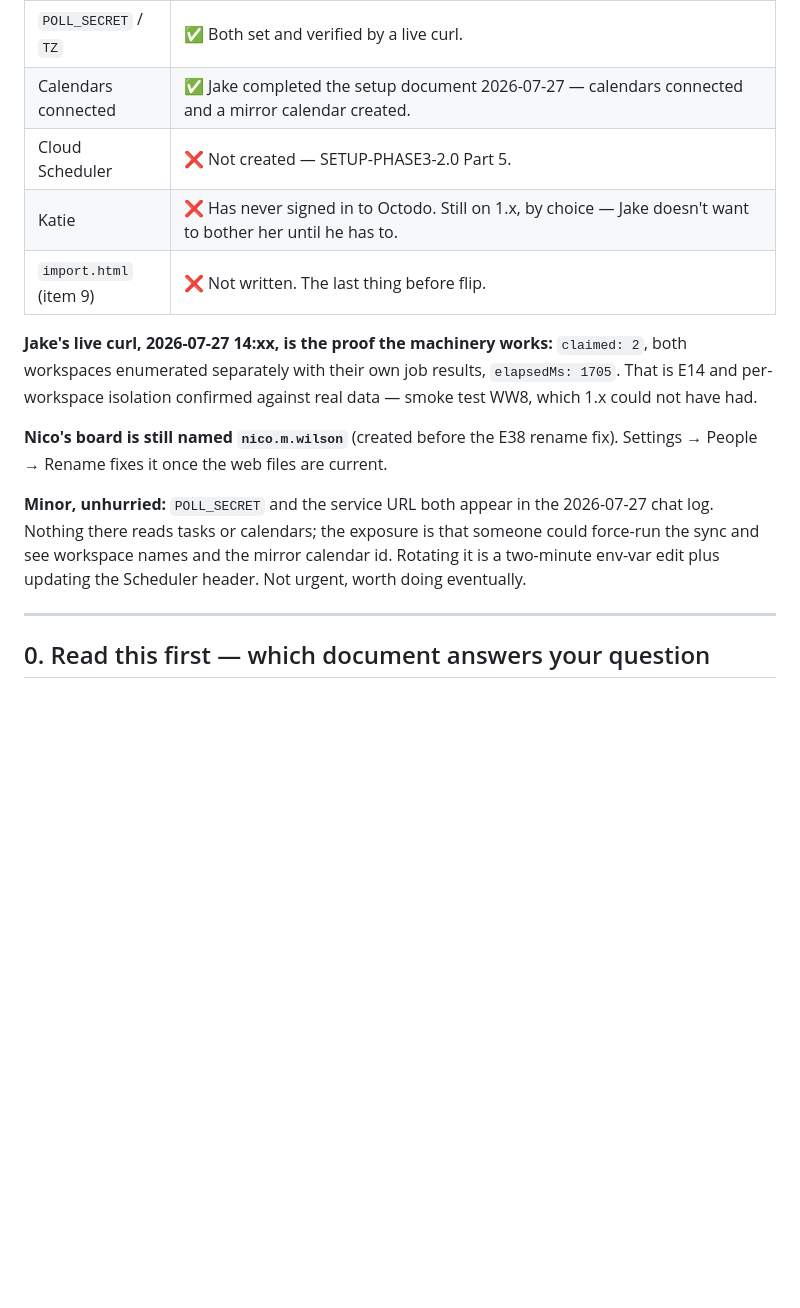
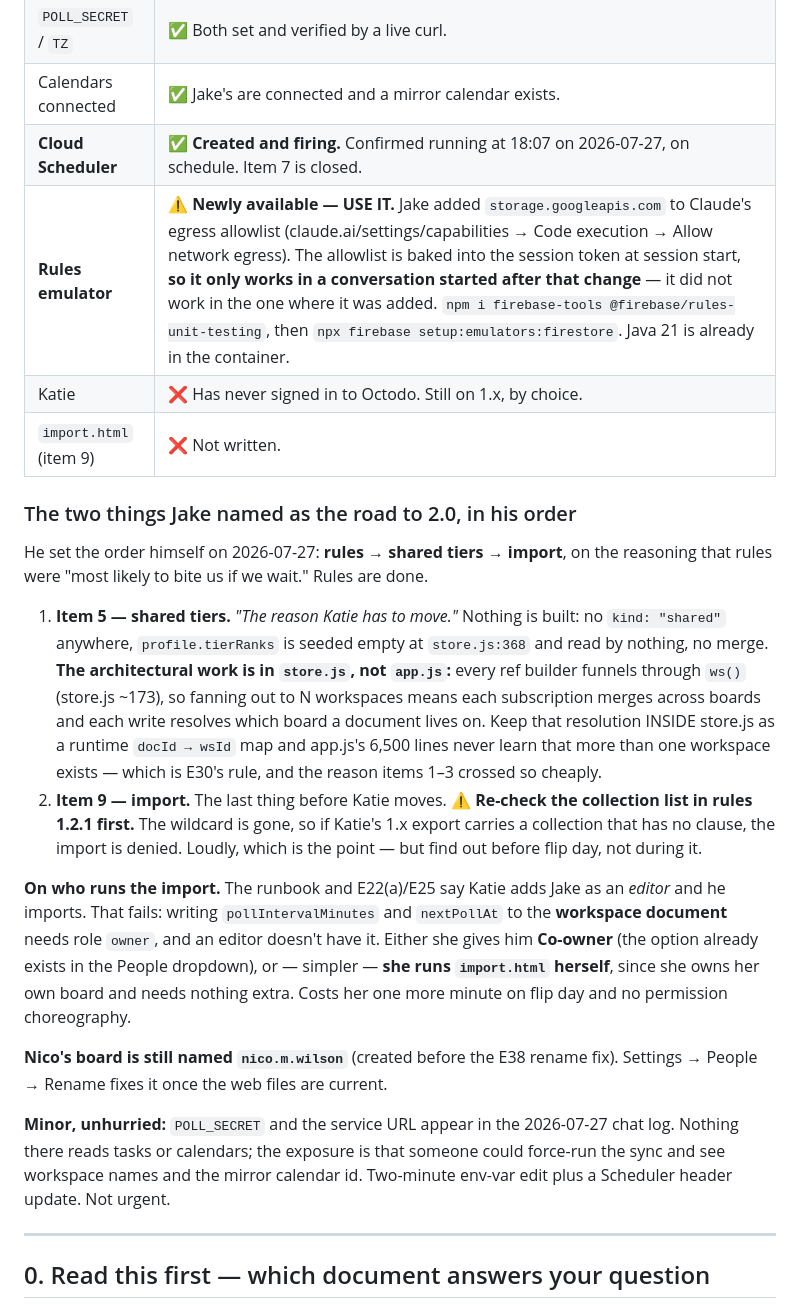
Before and after one commit to misterwilson37/octodo, a Markdown page: HANDOFF-2.0.md, the part around one of its changes. Drawn GitHub-style; blank space fills up the shorter version.

```diff
--- a/HANDOFF-2.0.md
+++ b/HANDOFF-2.0.md
@@ -28,14 +32,22 @@ Names taken across both lines: **Inky, Otto, Rambo, Billye, Octavia, Heidi, Ivy,
 | `POLL_SECRET` / `TZ` | ✅ Both set and verified by a live curl. |
-| Calendars connected | ✅ Jake completed the setup document 2026-07-27 — calendars connected and a mirror calendar created. |
-| Cloud Scheduler | ❌ Not created — SETUP-PHASE3-2.0 Part 5. |
-| Katie | ❌ Has never signed in to Octodo. Still on 1.x, by choice — Jake doesn't want to bother her until he has to. |
-| `import.html` (item 9) | ❌ Not written. The last thing before flip. |
+| Calendars connected | ✅ Jake's are connected and a mirror calendar exists. |
+| **Cloud Scheduler** | ✅ **Created and firing.** Confirmed running at 18:07 on 2026-07-27, on schedule. Item 7 is closed. |
+| **Rules emulator** | ⚠️ **Newly available — USE IT.** Jake added `storage.googleapis.com` to Claude's egress allowlist (claude.ai/settings/capabilities → Code execution → Allow network egress). The allowlist is baked into the session token at session start, **so it only works in a conversation started after that change** — it did not work in the one where it was added. `npm i firebase-tools @firebase/rules-unit-testing`, then `npx firebase setup:emulators:firestore`. Java 21 is already in the container. |
+| Katie | ❌ Has never signed in to Octodo. Still on 1.x, by choice. |
+| `import.html` (item 9) | ❌ Not written. |
 
-**Jake's live curl, 2026-07-27 14:xx, is the proof the machinery works:** `claimed: 2`, both workspaces enumerated separately with their own job results, `elapsedMs: 1705`. That is E14 and per-workspace isolation confirmed against real data — smoke test WW8, which 1.x could not have had.
+### The two things Jake named as the road to 2.0, in his order
+
+He set the order himself on 2026-07-27: **rules → shared tiers → import**, on the reasoning that rules were "most likely to bite us if we wait." Rules are done.
+
+1. **Item 5 — shared tiers.** *"The reason Katie has to move."* Nothing is built: no `kind: "shared"` anywhere, `profile.tierRanks` is seeded empty at `store.js:368` and read by nothing, no merge. **The architectural work is in `store.js`, not `app.js`:** every ref builder funnels through `ws()` (store.js ~173), so fanning out to N workspaces means each subscription merges across boards and each write resolves which board a document lives on. Keep that resolution INSIDE store.js as a runtime `docId → wsId` map and app.js's 6,500 lines never learn that more than one workspace exists — which is E30's rule, and the reason items 1–3 crossed so cheaply.
+2. **Item 9 — import.** The last thing before Katie moves. ⚠️ **Re-check the collection list in rules 1.2.1 first.** The wildcard is gone, so if Katie's 1.x export carries a collection that has no clause, the import is denied. Loudly, which is the point — but find out before flip day, not during it.
+
+**On who runs the import.** The runbook and E22(a)/E25 say Katie adds Jake as an *editor* and he imports. That fails: writing `pollIntervalMinutes` and `nextPollAt` to the **workspace document** needs role `owner`, and an editor doesn't have it. Either she gives him **Co-owner** (the option already exists in the People dropdown), or — simpler — **she runs `import.html` herself**, since she owns her own board and needs nothing extra. Costs her one more minute on flip day and no permission choreography.
 
 **Nico's board is still named `nico.m.wilson`** (created before the E38 rename fix). Settings → People → Rename fixes it once the web files are current.
 
-**Minor, unhurried:** `POLL_SECRET` and the service URL both appear in the 2026-07-27 chat log. Nothing there reads tasks or calendars; the exposure is that someone could force-run the sync and see workspace names and the mirror calendar id. Rotating it is a two-minute env-var edit plus updating the Scheduler header. Not urgent, worth doing eventually.
+**Minor, unhurried:** `POLL_SECRET` and the service URL appear in the 2026-07-27 chat log. Nothing there reads tasks or calendars; the exposure is that someone could force-run the sync and see workspace names and the mirror calendar id. Two-minute env-var edit plus a Scheduler header update. Not urgent.
 
 ---
 
```
Also changed, not shown: other parts of HANDOFF-2.0.md (+28 -15 lines).
